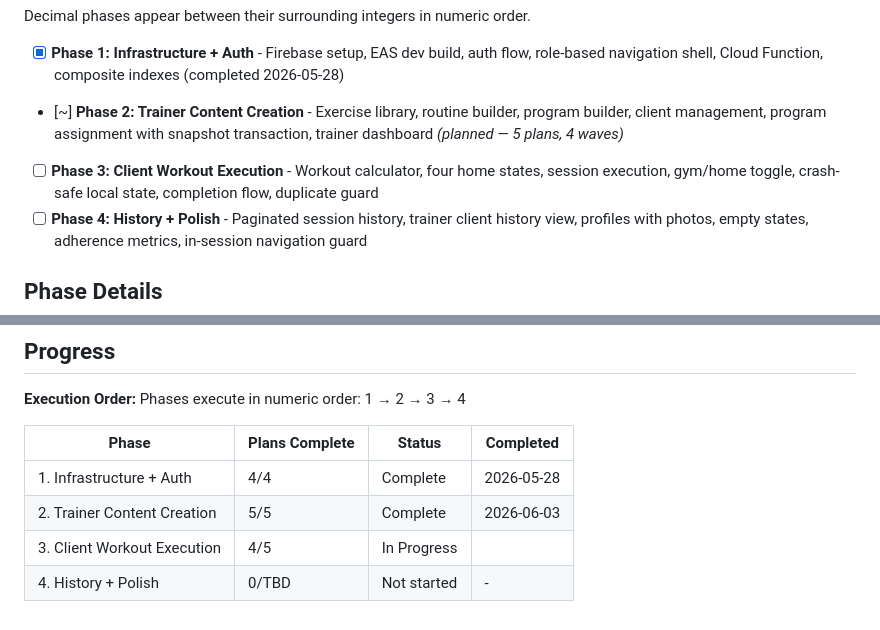
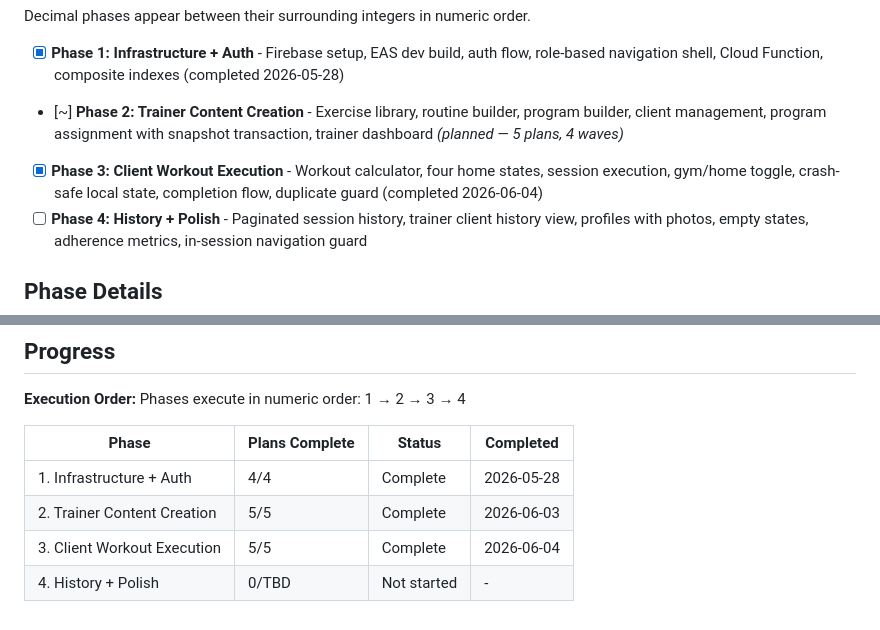
Before and after one commit to Rquesada06/TrainingCenter, a Markdown page: .planning/ROADMAP.md, 2 parts joined by grey strips. GitHub-like rendering.

Commit message:
docs(03-05): on-device UAT passed — complete plan

```diff
--- a/.planning/ROADMAP.md
+++ b/.planning/ROADMAP.md
@@ -15,7 +15,7 @@ Decimal phases appear between their surrounding integers in numeric order.
 
 - [x] **Phase 1: Infrastructure + Auth** - Firebase setup, EAS dev build, auth flow, role-based navigation shell, Cloud Function, composite indexes (completed 2026-05-28)
 - [~] **Phase 2: Trainer Content Creation** - Exercise library, routine builder, program builder, client management, program assignment with snapshot transaction, trainer dashboard *(planned — 5 plans, 4 waves)*
-- [ ] **Phase 3: Client Workout Execution** - Workout calculator, four home states, session execution, gym/home toggle, crash-safe local state, completion flow, duplicate guard
+- [x] **Phase 3: Client Workout Execution** - Workout calculator, four home states, session execution, gym/home toggle, crash-safe local state, completion flow, duplicate guard (completed 2026-06-04)
 - [ ] **Phase 4: History + Polish** - Paginated session history, trainer client history view, profiles with photos, empty states, adherence metrics, in-session navigation guard
 
 ## Phase Details
@@ -138,5 +138,5 @@ Phases execute in numeric order: 1 → 2 → 3 → 4
 |-------|----------------|--------|-----------|
 | 1. Infrastructure + Auth | 4/4 | Complete   | 2026-05-28 |
 | 2. Trainer Content Creation | 5/5 | Complete    | 2026-06-03 |
-| 3. Client Workout Execution | 4/5 | In Progress|  |
+| 3. Client Workout Execution | 5/5 | Complete   | 2026-06-04 |
 | 4. History + Polish | 0/TBD | Not started | - |
```
Also changed, not shown: other parts of .planning/ROADMAP.md (+1 -1 lines), 1 other file.
